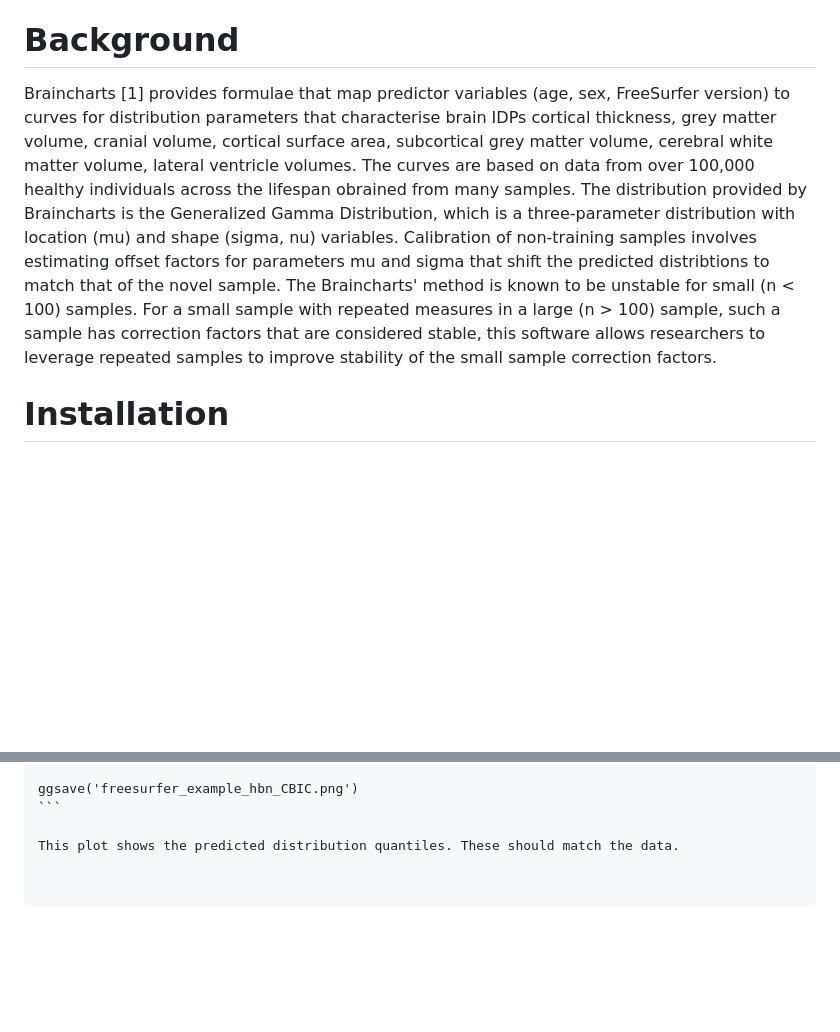
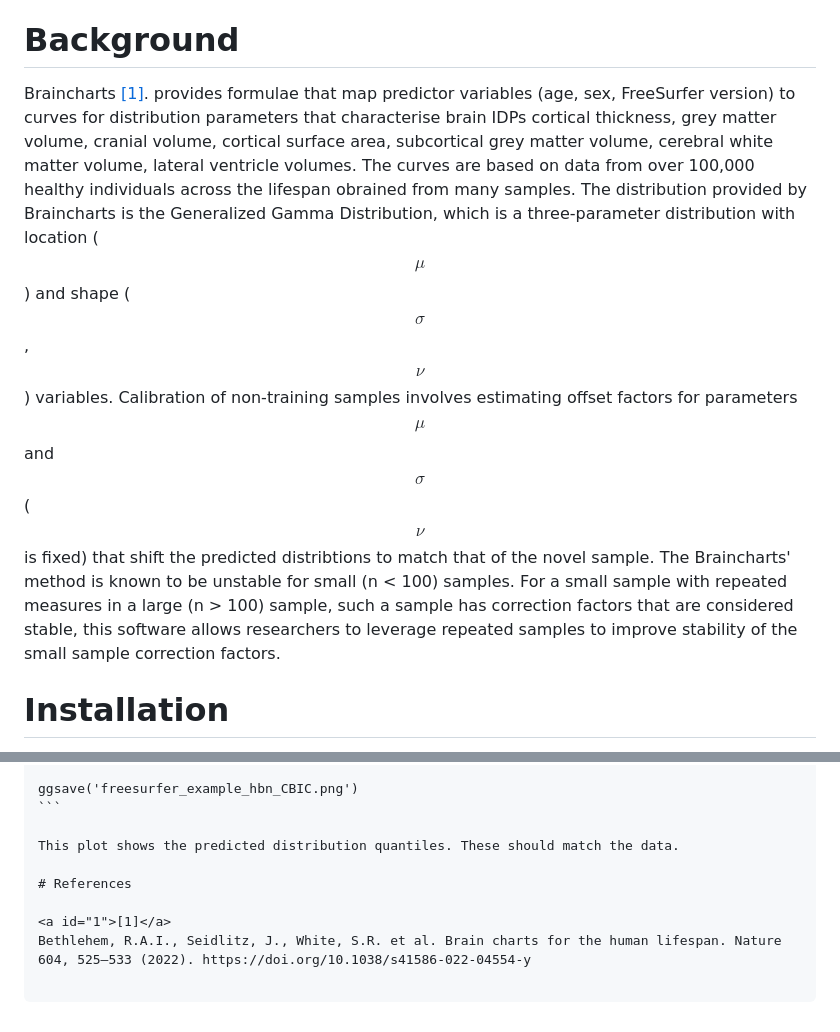
Before and after one commit to NCHADataPlatform/brainchartscentiles, a Markdown page: README.md, 2 parts joined by grey strips. Rendered like a GitHub page; blank space fills up the shorter version.

Commit message:
Formatting and references.

````diff
--- a/README.md
+++ b/README.md
@@ -6,7 +6,7 @@ Please cite the publication ...
 
 # Background
 
-Braincharts [1] provides formulae that map predictor variables (age, sex, FreeSurfer version) to curves for distribution parameters that characterise brain IDPs cortical thickness, grey matter volume, cranial volume, cortical surface area, subcortical grey matter volume, cerebral white matter volume, lateral ventricle volumes. The curves are based on data from over 100,000 healthy individuals across the lifespan obrained from many samples. The distribution provided by Braincharts is the Generalized Gamma Distribution, which is a three-parameter distribution with location (mu) and shape (sigma, nu) variables. Calibration of non-training samples involves estimating offset factors for parameters mu and sigma that shift the predicted distribtions to match that of the novel sample. The Braincharts' method is known to be unstable for small (n < 100) samples. For a small sample with repeated measures in a large (n > 100) sample, such a sample has correction factors that are considered stable, this software allows researchers to leverage repeated samples to improve stability of the small sample correction factors.
+Braincharts [[1]](#1). provides formulae that map predictor variables (age, sex, FreeSurfer version) to curves for distribution parameters that characterise brain IDPs cortical thickness, grey matter volume, cranial volume, cortical surface area, subcortical grey matter volume, cerebral white matter volume, lateral ventricle volumes. The curves are based on data from over 100,000 healthy individuals across the lifespan obrained from many samples. The distribution provided by Braincharts is the Generalized Gamma Distribution, which is a three-parameter distribution with location ($$\mu$$) and shape ($$\sigma$$, $$\nu$$) variables. Calibration of non-training samples involves estimating offset factors for parameters $$\mu$$ and $$\sigma$$ ($$\nu$$ is fixed) that shift the predicted distribtions to match that of the novel sample. The Braincharts' method is known to be unstable for small (n < 100) samples. For a small sample with repeated measures in a large (n > 100) sample, such a sample has correction factors that are considered stable, this software allows researchers to leverage repeated samples to improve stability of the small sample correction factors.
 
 # Installation
 
@@ -218,3 +218,8 @@ ggsave('freesurfer_example_hbn_CBIC.png')
 ```
 
 This plot shows the predicted distribution quantiles. These should match the data.
+
+# References
+
+<a id="1">[1]</a>
+Bethlehem, R.A.I., Seidlitz, J., White, S.R. et al. Brain charts for the human lifespan. Nature 604, 525–533 (2022). https://doi.org/10.1038/s41586-022-04554-y
````
